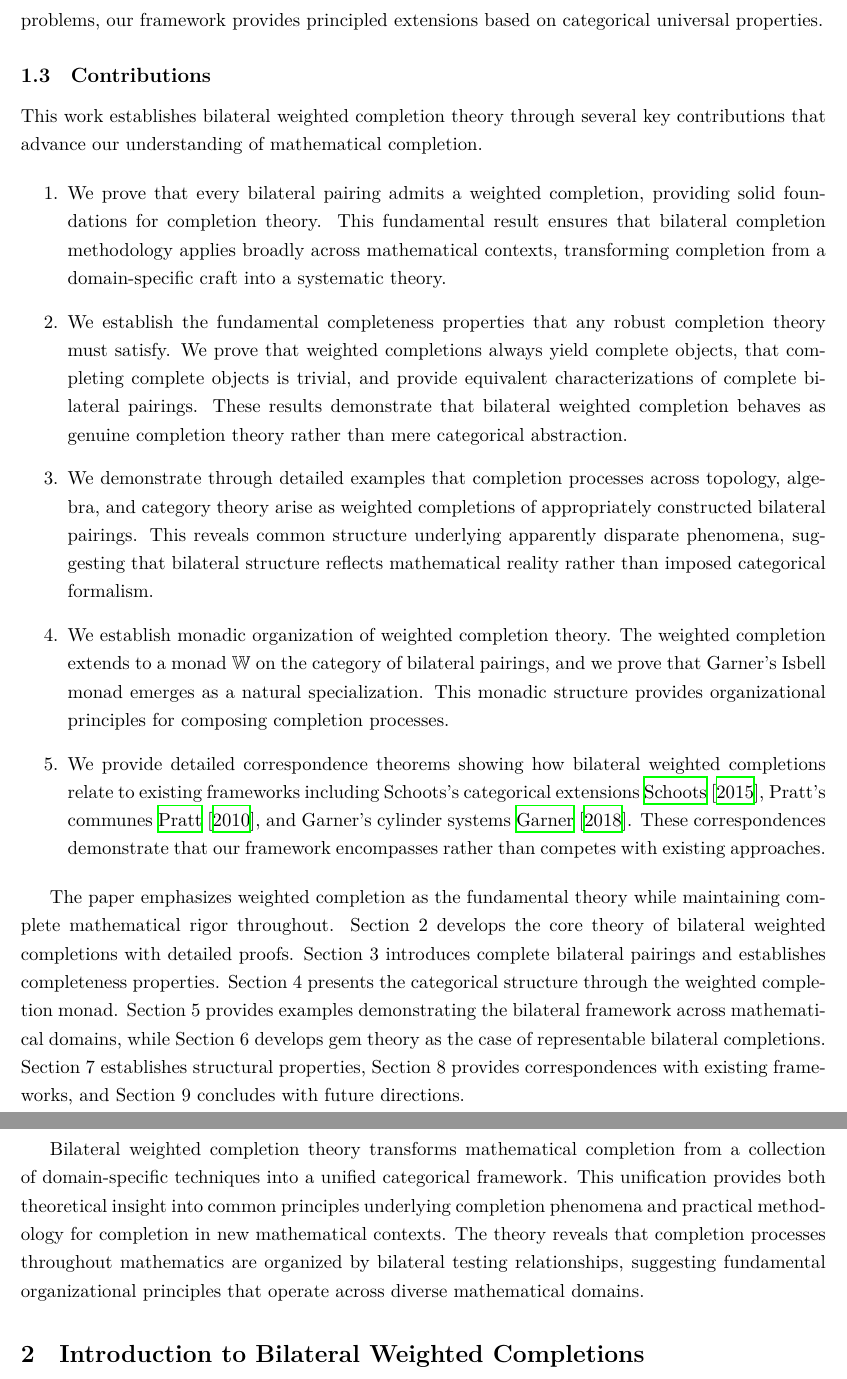
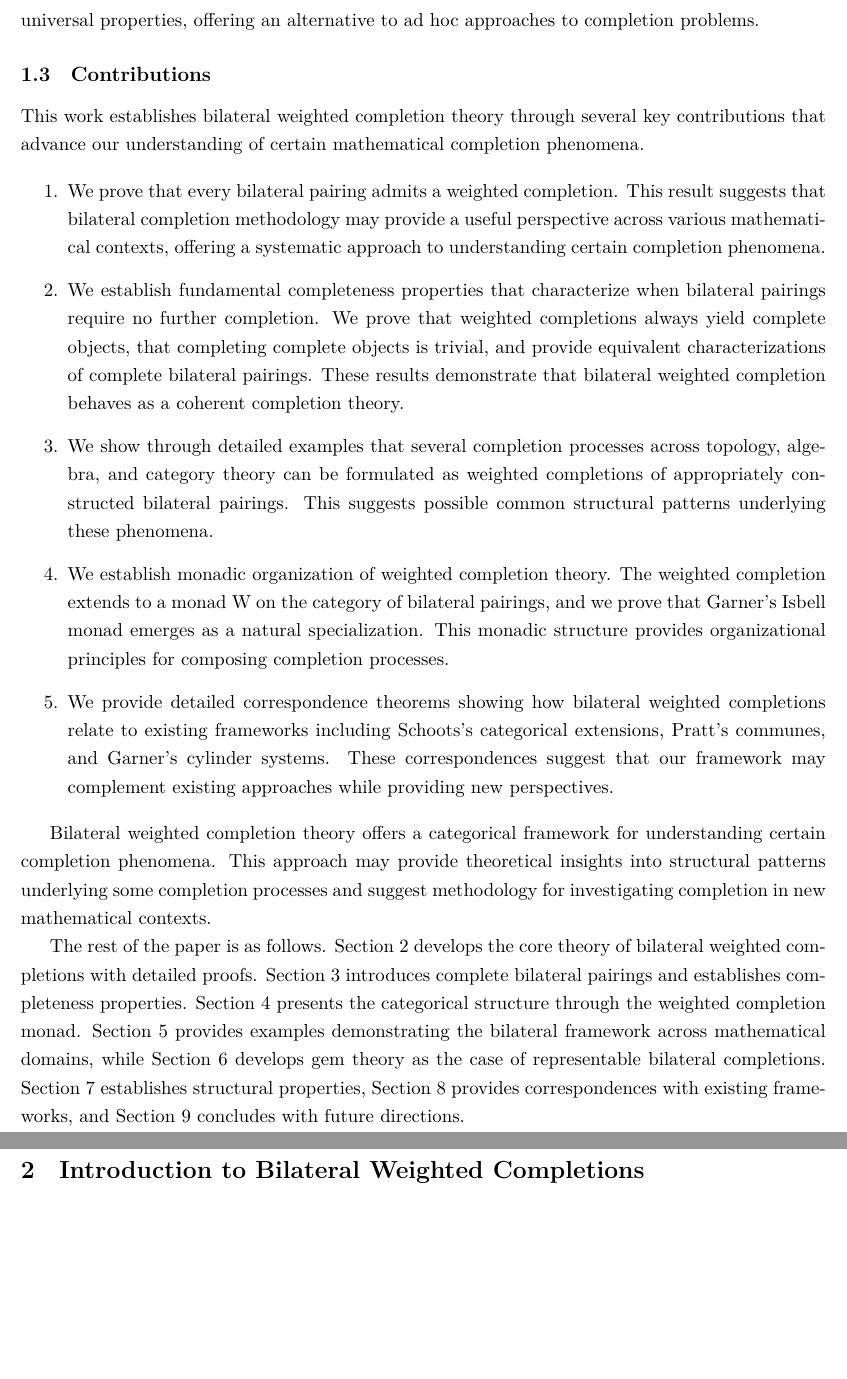
Before and after one commit to robertarice/weighted_completions, a LaTeX paper (weighted_completions.tex): two parts of pages 3 and 4 of 68, joined at a grey line, cut at the place of the change, the shorter picture padded with empty space. Compiled offline with XeLaTeX.

Commit message:
Fixed abstract, introduction, conclusion--less aggressive now.

```diff
--- a/weighted_completions.tex
+++ b/weighted_completions.tex
@@ -126,25 +121,29 @@ Given a bilateral pairing $\theta : Q \Rightarrow \C(D,E)$ where $D : I \to \C$
-This theory establishes that weighted completions yield complete objects, and that completing complete objects is trivial (idempotency). We provide characterizations of complete bilateral pairings and demonstrate that the weighted completion construction provides virtual methodology when classical completion processes fail. Rather than offering ad hoc solutions to completion problems, our framework provides principled extensions based on categorical universal properties.
+We develop bilateral weighted completion theory based on systematic study of bilateral weights and their completions. Our key insight is that certain completion processes can be understood in terms of bilateral weights $Q : I^{\mathrm{op}} \otimes J \to V$ that measure ``connection strength'' between dual testing structures represented by small categories $I$ and $J$. This bilateral perspective aims to capture the dual nature inherent in many completion phenomena.
+
+Given a bilateral pairing $\theta : Q \Rightarrow C(D, E)$ where $D : I \to C$ and $E : J \to C$ are diagrams in a $V$-category $C$, we construct its weighted completion $(\widehat{C}, \varepsilon_C)$ as a $V$-category $\widehat{C}$ containing $C$ via a fully faithful embedding $\varepsilon_C : C \hookrightarrow \widehat{C}$ such that the lifted pairing admits a canonical factorization $\varepsilon_C^* \theta = \rho \star \gamma \star \lambda$.
+
+We prove that weighted completions yield complete objects, and that completing complete objects is trivial (idempotency). We provide characterizations of complete bilateral pairings and demonstrate that the weighted completion construction offers virtual methodology when classical completion processes fail. Our framework aims to provide principled extensions based on categorical universal properties, offering an alternative to ad hoc approaches to completion problems.
 
 \subsection{Contributions}
-
-This work establishes bilateral weighted completion theory through several key contributions that advance our understanding of mathematical completion.
+This work establishes bilateral weighted completion theory through several key contributions that advance our understanding of certain mathematical completion phenomena.
 
 \begin{enumerate}
 
-\item We prove that every bilateral pairing admits a weighted completion, providing solid foundations for completion theory. This fundamental result ensures that bilateral completion methodology applies broadly across mathematical contexts, transforming completion from a domain-specific craft into a systematic theory.
-
-\item We establish the fundamental completeness properties that any robust completion theory must satisfy. We prove that weighted completions always yield complete objects, that completing complete objects is trivial, and provide equivalent characterizations of complete bilateral pairings. These results demonstrate that bilateral weighted completion behaves as genuine completion theory rather than mere categorical abstraction.
-
-\item We demonstrate through detailed examples that completion processes across topology, algebra, and category theory arise as weighted completions of appropriately constructed bilateral pairings. This reveals common structure underlying apparently disparate phenomena, suggesting that bilateral structure reflects mathematical reality rather than imposed categorical formalism.
-
-\item We establish monadic organization of weighted completion theory. The weighted completion extends to a monad $\mathbb{W}$ on the category of bilateral pairings, and we prove that Garner's Isbell monad emerges as a natural specialization. This monadic structure provides organizational principles for composing completion processes.
-
-\item We provide detailed correspondence theorems showing how bilateral weighted completions relate to existing frameworks including Schoots's categorical extensions \cite{schoots2015generalising}, Pratt's communes \cite{pratt2010communes}, and Garner's cylinder systems \cite{garner2018isbell}. These correspondences demonstrate that our framework encompasses rather than competes with existing approaches.
+\item We prove that every bilateral pairing admits a weighted completion. This result suggests that bilateral completion methodology may provide a useful perspective across various mathematical contexts, offering a systematic approach to understanding certain completion phenomena.
+
+\item We establish fundamental completeness properties that characterize when bilateral pairings require no further completion. We prove that weighted completions always yield complete objects, that completing complete objects is trivial, and provide equivalent characterizations of complete bilateral pairings. These results demonstrate that bilateral weighted completion behaves as a coherent completion theory.
+
+\item We show through detailed examples that several completion processes across topology, algebra, and category theory can be formulated as weighted completions of appropriately constructed bilateral pairings. This suggests possible common structural patterns underlying these phenomena.
+
+\item We establish monadic organization of weighted completion theory. The weighted completion extends to a monad W on the category of bilateral pairings, and we prove that Garner's Isbell monad emerges as a natural specialization. This monadic structure provides organizational principles for composing completion processes.
+
+\item We provide detailed correspondence theorems showing how bilateral weighted completions relate to existing frameworks including Schoots's categorical extensions, Pratt's communes, and Garner's cylinder systems. These correspondences suggest that our framework may complement existing approaches while providing new perspectives.
+
 \end{enumerate}
 
-The paper emphasizes weighted completion as the fundamental theory while maintaining complete mathematical rigor throughout. Section 2 develops the core theory of bilateral weighted completions with detailed proofs. Section 3 introduces complete bilateral pairings and establishes completeness properties. Section 4 presents the categorical structure through the weighted completion monad. Section 5 provides examples demonstrating the bilateral framework across mathematical domains, while Section 6 develops gem theory as the case of representable bilateral completions. Section 7 establishes structural properties, Section 8 provides correspondences with existing frameworks, and Section 9 concludes with future directions.
-
-Bilateral weighted completion theory transforms mathematical completion from a collection of domain-specific techniques into a unified categorical framework. This unification provides both theoretical insight into common principles underlying completion phenomena and practical methodology for completion in new mathematical contexts. The theory reveals that completion processes throughout mathematics are organized by bilateral testing relationships, suggesting fundamental organizational principles that operate across diverse mathematical domains.
+Bilateral weighted completion theory offers a categorical framework for understanding certain completion phenomena. This approach may provide theoretical insights into structural patterns underlying some completion processes and suggest methodology for investigating completion in new mathematical contexts.
+
+The rest of the paper is as follows. Section 2 develops the core theory of bilateral weighted completions with detailed proofs. Section 3 introduces complete bilateral pairings and establishes completeness properties. Section 4 presents the categorical structure through the weighted completion monad. Section 5 provides examples demonstrating the bilateral framework across mathematical domains, while Section 6 develops gem theory as the case of representable bilateral completions. Section 7 establishes structural properties, Section 8 provides correspondences with existing frameworks, and Section 9 concludes with future directions.
 
 \section{Introduction to Bilateral Weighted Completions}
 
```
Also changed, not shown: weighted_completions.pdf, weighted_completions.tex (39 more changed lines).
